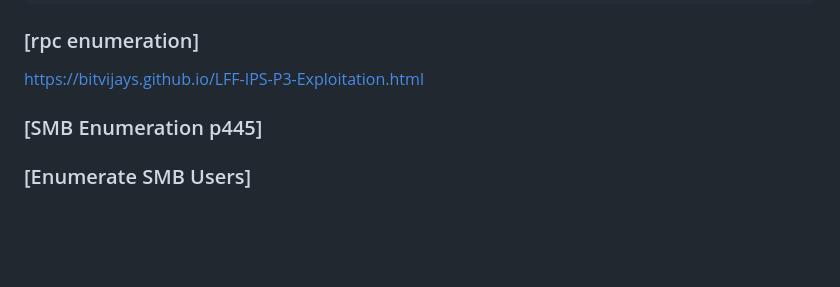
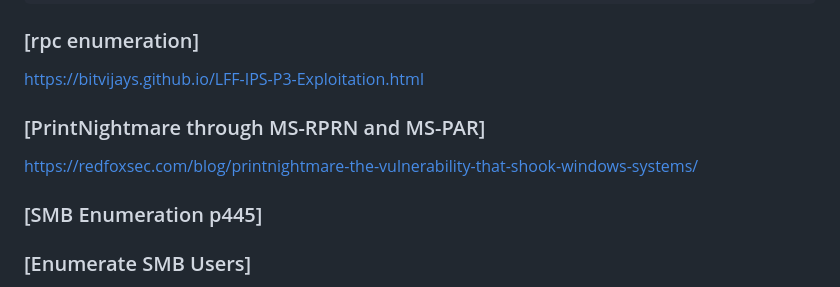
Before and after one commit to xephora/Tech-Scripts-n-Goodies, a Markdown page: SoLazyScriptz/Recon Info/readme.md, the part around the change. Drawn GitHub-style; blank space fills up the shorter version.

```diff
--- a/SoLazyScriptz/Recon Info/readme.md
+++ b/SoLazyScriptz/Recon Info/readme.md
@@ -85,6 +85,9 @@ rpcmap.py 'ncacn_ip_tcp:<ip>' -brute-uuids -brute-opnums -auth-level 1 -opnum-ma
 
 ### [rpc enumeration]
 https://bitvijays.github.io/LFF-IPS-P3-Exploitation.html
+
+### [PrintNightmare through MS-RPRN and MS-PAR]
+https://redfoxsec.com/blog/printnightmare-the-vulnerability-that-shook-windows-systems/
 
 ### [SMB Enumeration p445]
 
```
